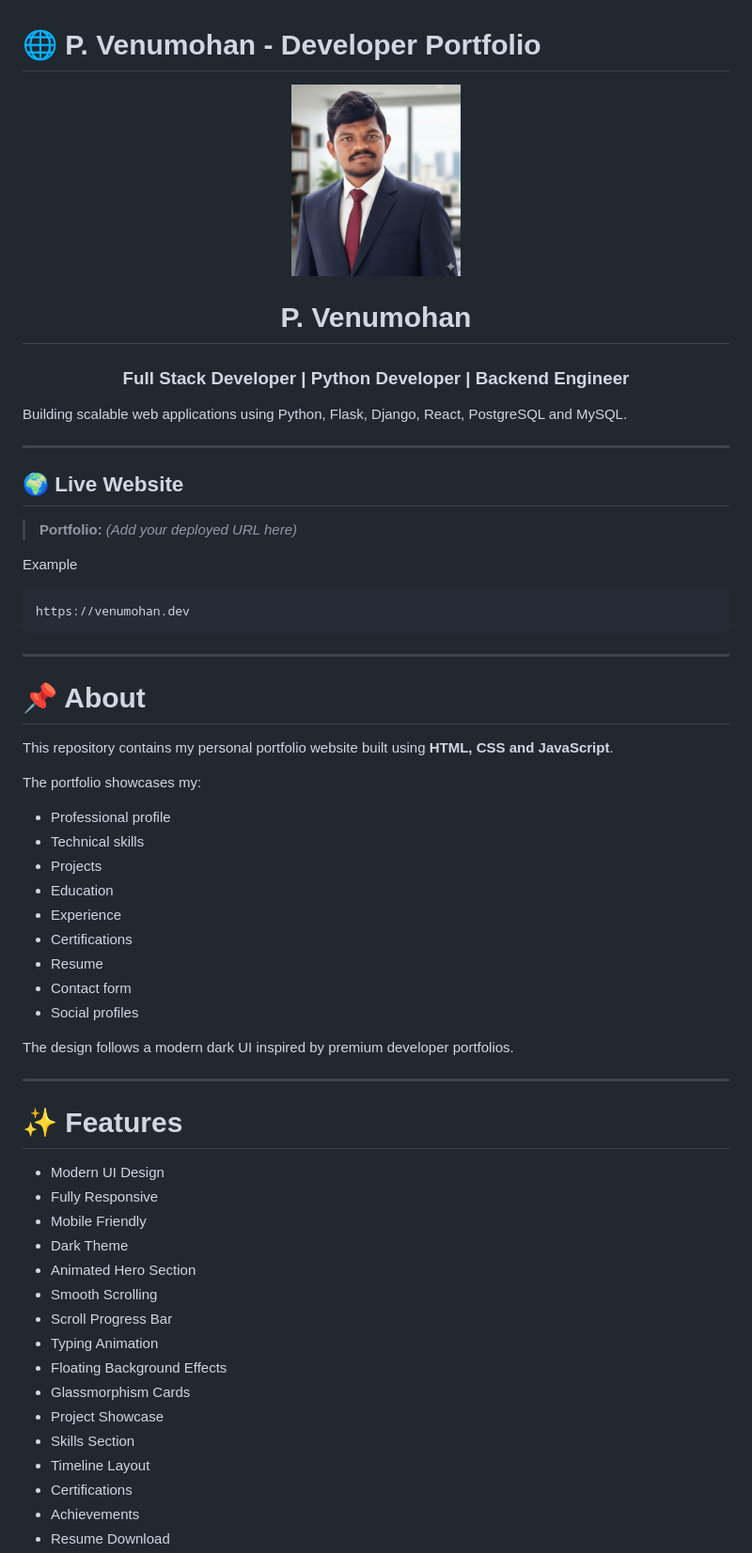
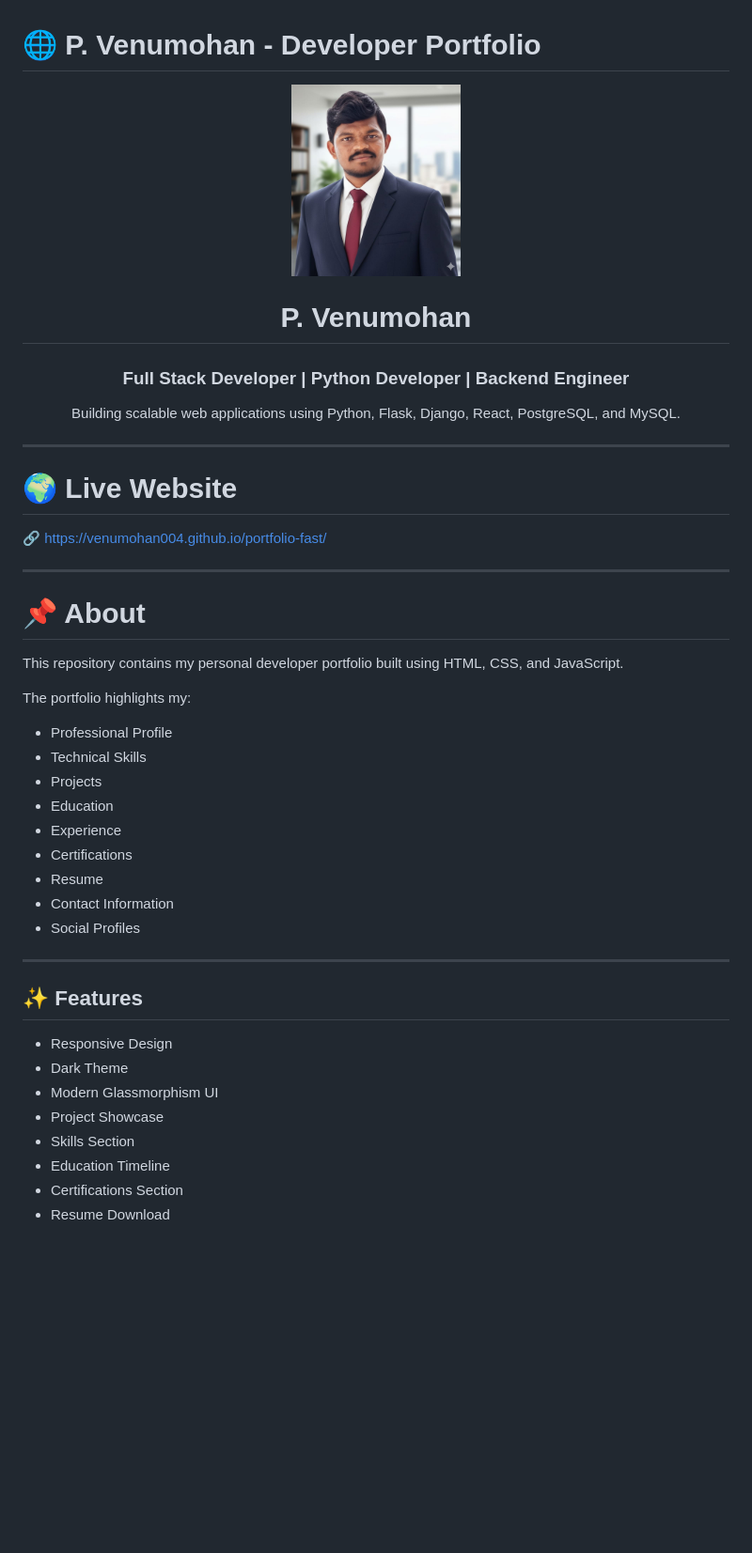
Before and after one commit to Venumohan004/portfolio-fast, a Markdown page: Readme.md, the part around one of its changes. Shown at 94% size. Drawn GitHub-style; blank space fills up the shorter version.

````diff
--- a/Readme.md
+++ b/Readme.md
@@ -1,74 +1,52 @@
 # 🌐 P. Venumohan - Developer Portfolio
 
 <p align="center">
-
-<img src="assets/images/pro_pht_01.jpeg" width="180" style="border-radius:50%;">
-
+  <img src="assets/images/pro_pht_01.jpeg" alt="P. Venumohan" width="180">
 </p>
 
-<h1 align="center">
-P. Venumohan
-</h1>
+<h1 align="center">P. Venumohan</h1>
 
 <h3 align="center">
 Full Stack Developer | Python Developer | Backend Engineer
 </h3>
 
 <p align="center">
-
-Building scalable web applications using Python, Flask, Django, React, PostgreSQL and MySQL.
-
+Building scalable web applications using Python, Flask, Django, React, PostgreSQL, and MySQL.
 </p>
 
 ---
 
-## 🌍 Live Website
+# 🌍 Live Website
 
-> **Portfolio:** *(Add your deployed URL here)*
-
-Example
-
-```
-https://venumohan.dev
-```
+🔗 https://venumohan004.github.io/portfolio-fast/
 
 ---
 
 # 📌 About
 
-This repository contains my personal portfolio website built using **HTML, CSS and JavaScript**.
+This repository contains my personal developer portfolio built using HTML, CSS, and JavaScript.
 
-The portfolio showcases my:
+The portfolio highlights my:
 
-- Professional profile
-- Technical skills
+- Professional Profile
+- Technical Skills
 - Projects
 - Education
 - Experience
 - Certifications
 - Resume
-- Contact form
-- Social profiles
-
-The design follows a modern dark UI inspired by premium developer portfolios.
+- Contact Information
+- Social Profiles
 
 ---
 
-# ✨ Features
+## ✨ Features
 
-- Modern UI Design
-- Fully Responsive
-- Mobile Friendly
+- Responsive Design
 - Dark Theme
-- Animated Hero Section
-- Smooth Scrolling
-- Scroll Progress Bar
-- Typing Animation
-- Floating Background Effects
-- Glassmorphism Cards
+- Modern Glassmorphism UI
 - Project Showcase
 - Skills Section
-- Timeline Layout
-- Certifications
-- Achievements
+- Education Timeline
+- Certifications Section
 - Resume Download
````
Also changed, not shown: other parts of Readme.md (+125 -267 lines).
